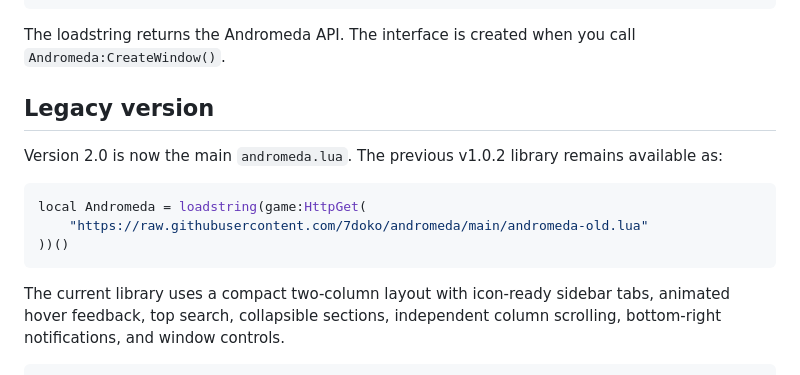
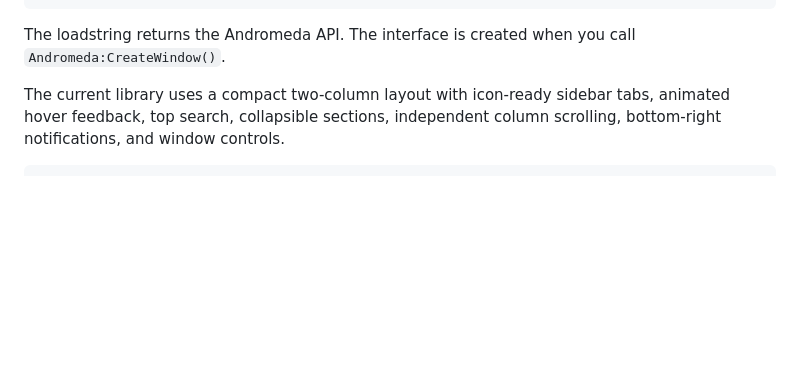
Before and after one commit to 7doko/andromeda, a Markdown page: README.md, the part around the change. Drawn GitHub-style; blank space fills up the shorter version.

Commit message:
Remove legacy library from README

````diff
--- a/README.md
+++ b/README.md
@@ -55,16 +55,6 @@ Features:CreateToggle({
 ```
 
 The loadstring returns the Andromeda API. The interface is created when you call `Andromeda:CreateWindow()`.
-
-## Legacy version
-
-Version 2.0 is now the main `andromeda.lua`. The previous v1.0.2 library remains available as:
-
-```lua
-local Andromeda = loadstring(game:HttpGet(
-	"https://raw.githubusercontent.com/7doko/andromeda/main/andromeda-old.lua"
-))()
-```
 
 The current library uses a compact two-column layout with icon-ready sidebar tabs, animated hover feedback, top search, collapsible sections, independent column scrolling, bottom-right notifications, and window controls.
 
````
